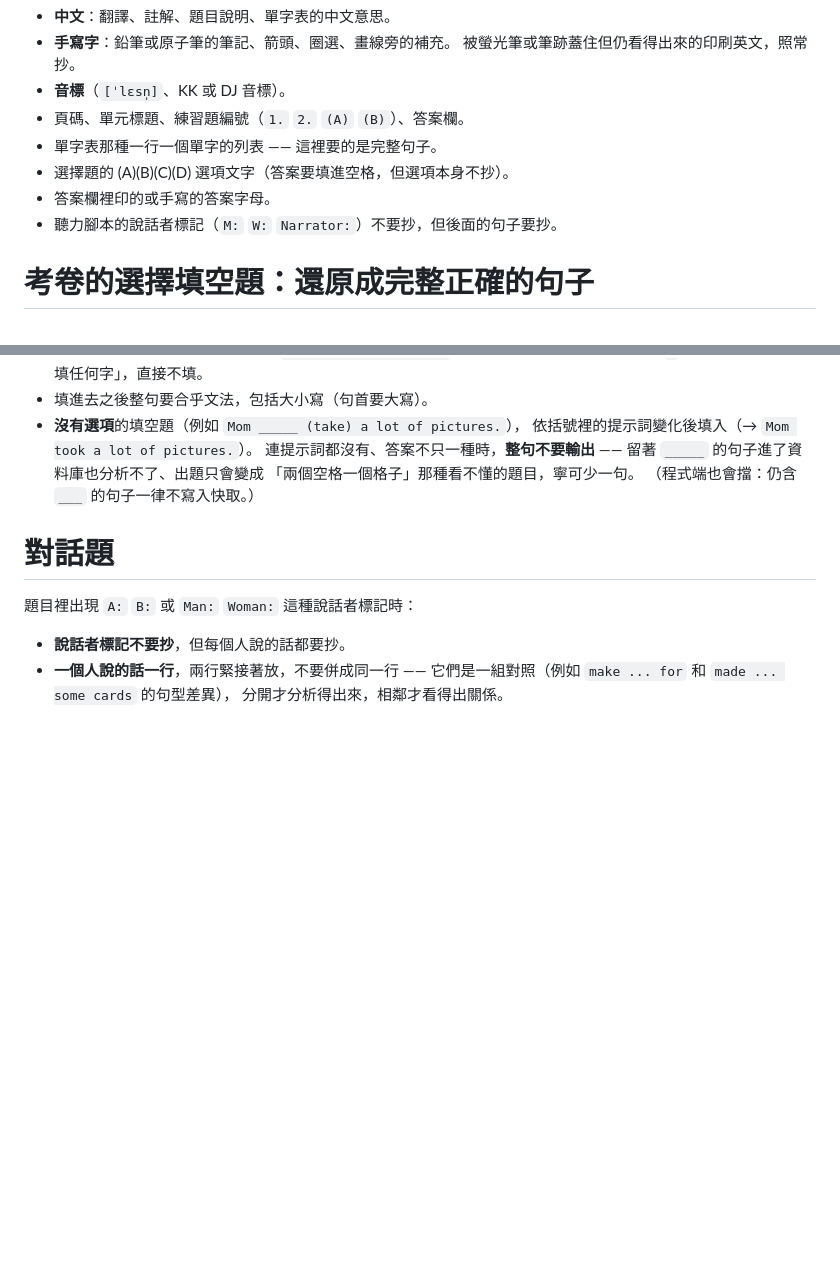
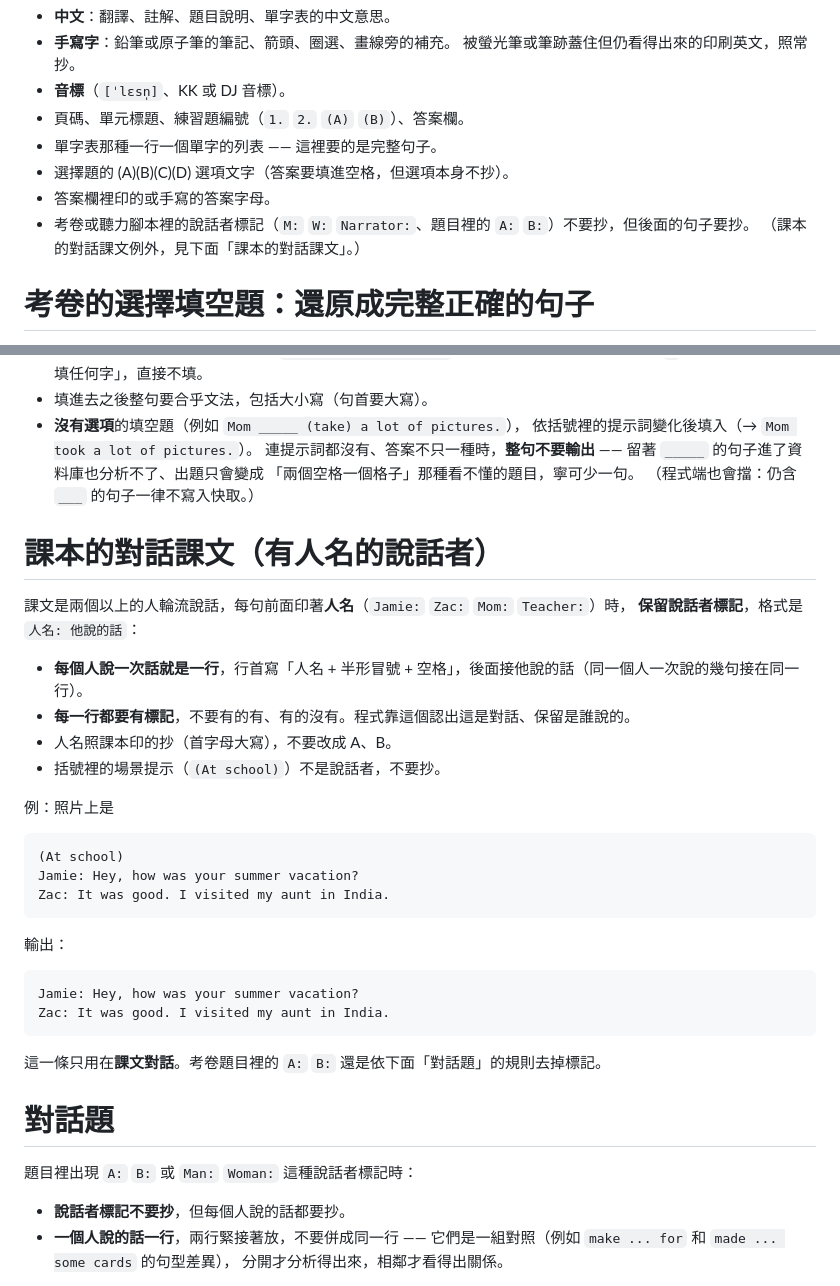
Before and after one commit to wutsungyuan/saving_peater, a Markdown page: prompts/analyze-ocr.md, 2 parts joined by grey strips. Drawn GitHub-style; blank space fills up the shorter version.

Commit message:
照片辨識：課本的對話課文保留人名說話者標記，讓分析認得是對話
Co-Authored-By: Claude Sonnet 5.5 <noreply@anthropic.com>
Claude-Session: https://claude.ai/code/session_01Ro3TbEMB31YZmGbhpANwg7

````diff
--- a/prompts/analyze-ocr.md
+++ b/prompts/analyze-ocr.md
@@ -29,7 +29,8 @@
 - 單字表那種一行一個單字的列表 —— 這裡要的是完整句子。
 - 選擇題的 (A)(B)(C)(D) 選項文字（答案要填進空格，但選項本身不抄）。
 - 答案欄裡印的或手寫的答案字母。
-- 聽力腳本的說話者標記（`M:` `W:` `Narrator:`）不要抄，但後面的句子要抄。
+- 考卷或聽力腳本裡的說話者標記（`M:` `W:` `Narrator:`、題目裡的 `A:` `B:`）不要抄，但後面的句子要抄。
+  （課本的對話課文例外，見下面「課本的對話課文」。）
 
 # 考卷的選擇填空題：**還原成完整正確的句子**
 
@@ -56,6 +57,30 @@
   「兩個空格一個格子」那種看不懂的題目，寧可少一句。
   （程式端也會擋：仍含 `___` 的句子一律不寫入快取。）
 
+# 課本的對話課文（有人名的說話者）
+
+課文是兩個以上的人輪流說話，每句前面印著**人名**（`Jamie:` `Zac:` `Mom:` `Teacher:`）時，
+**保留說話者標記**，格式是 `人名: 他說的話`：
+
+- **每個人說一次話就是一行**，行首寫「人名 + 半形冒號 + 空格」，後面接他說的話（同一個人一次說的幾句接在同一行）。
+- **每一行都要有標記**，不要有的有、有的沒有。程式靠這個認出這是對話、保留是誰說的。
+- 人名照課本印的抄（首字母大寫），不要改成 A、B。
+- 括號裡的場景提示（`(At school)`）不是說話者，不要抄。
+
+例：照片上是
+```
+(At school)
+Jamie: Hey, how was your summer vacation?
+Zac: It was good. I visited my aunt in India.
+```
+輸出：
+```
+Jamie: Hey, how was your summer vacation?
+Zac: It was good. I visited my aunt in India.
+```
+
+這一條只用在**課文對話**。考卷題目裡的 `A:` `B:` 還是依下面「對話題」的規則去掉標記。
+
 # 對話題
 
 題目裡出現 `A:` `B:` 或 `Man:` `Woman:` 這種說話者標記時：
````
